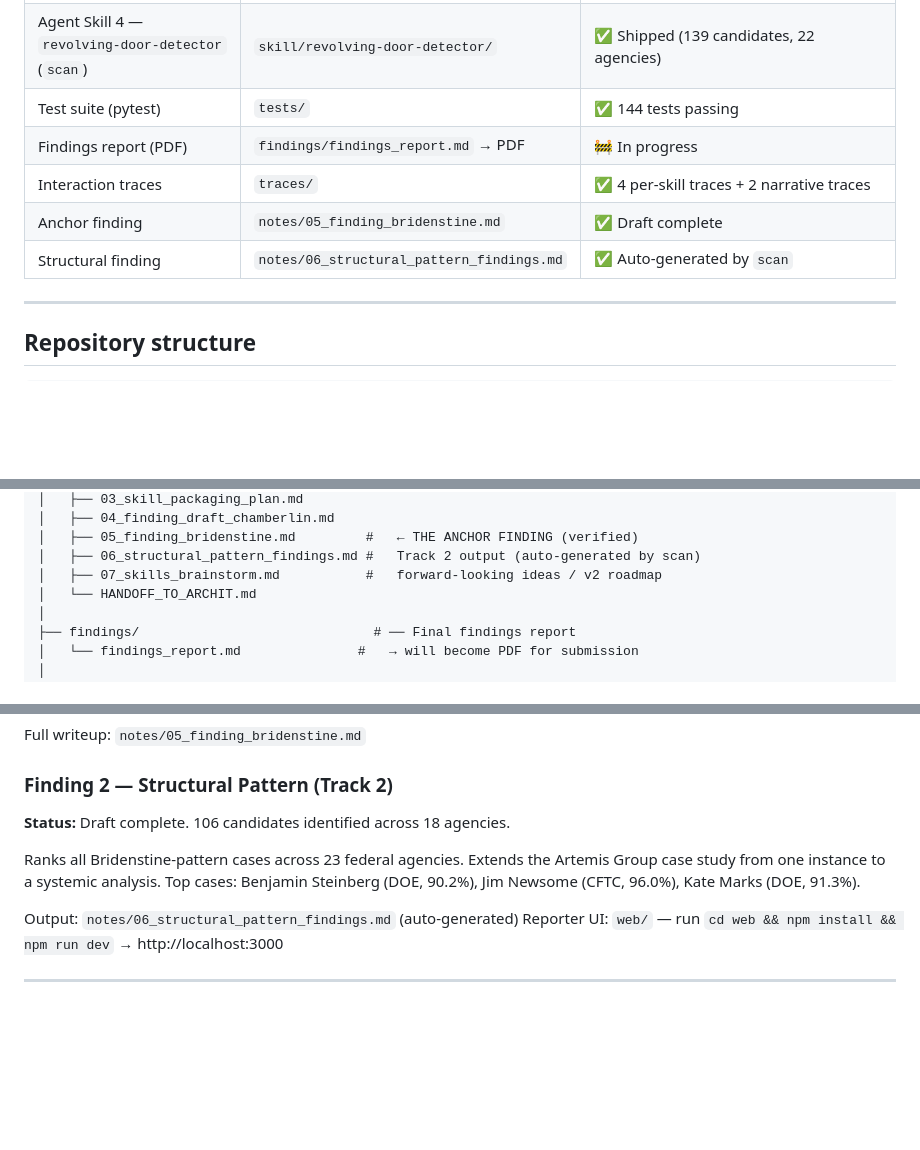
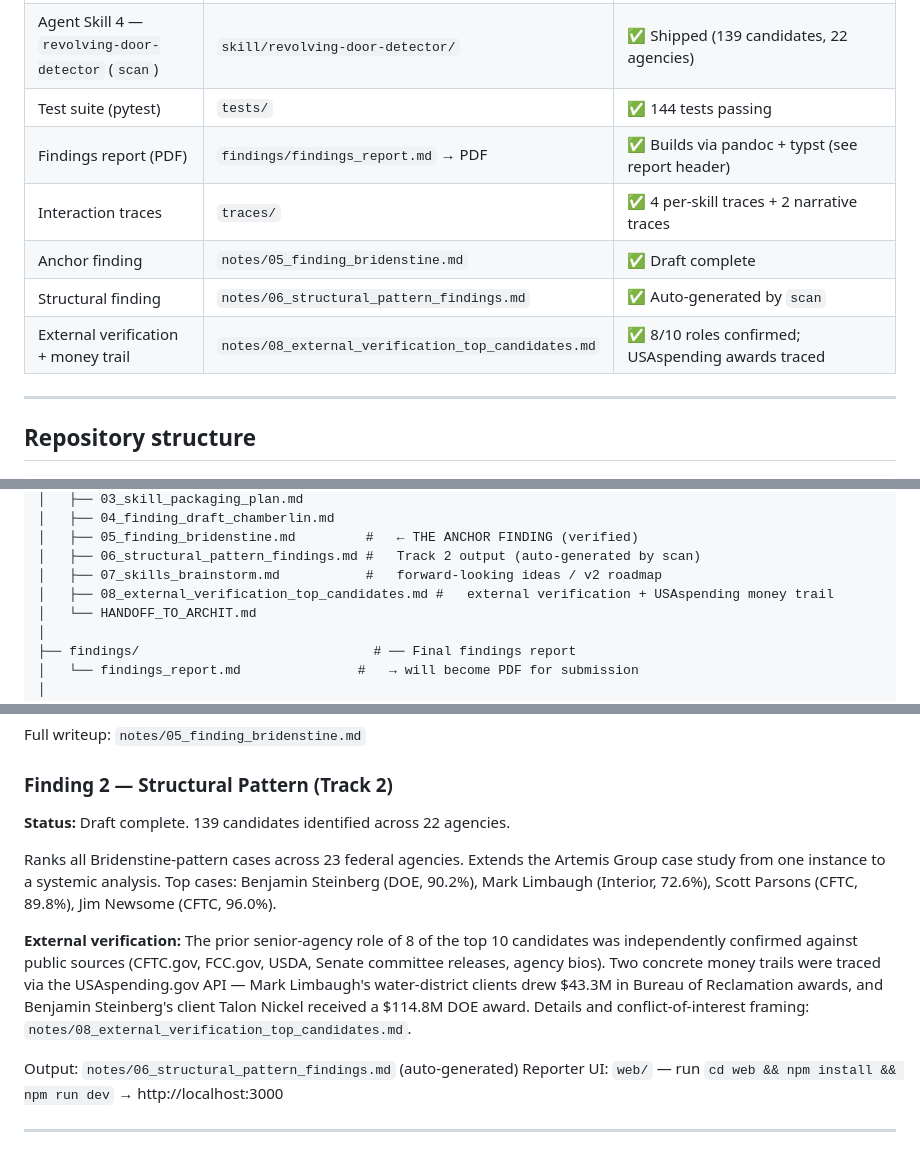
Before and after one commit to MokshitSurana/northwestern-challenge, a Markdown page: README.md, 3 parts joined by grey strips. Drawn GitHub-style; blank space fills up the shorter version.

Commit message:
readme: refresh findings + add external verification to submission map
Fix stale Track 2 numbers (106/18 -> 139/22) and top-case list, mark the
findings PDF as building via pandoc+typst, and surface the new external
verification / USAspending money-trail note (notes/08) in the submission map,
findings section, and repo tree.

```diff
--- a/README.md
+++ b/README.md
@@ -25,10 +25,11 @@ The anchor finding: **The Artemis Group** — a lobbying firm founded by former
 | Agent Skill 3 — `entity-resolver` (`resolve`) | `skill/entity-resolver/` | ✅ Shipped (F1 = 0.963 on held-out eval) |
 | Agent Skill 4 — `revolving-door-detector` (`scan`) | `skill/revolving-door-detector/` | ✅ Shipped (139 candidates, 22 agencies) |
 | Test suite (pytest) | `tests/` | ✅ 144 tests passing |
-| Findings report (PDF) | `findings/findings_report.md` → PDF | 🚧 In progress |
+| Findings report (PDF) | `findings/findings_report.md` → PDF | ✅ Builds via pandoc + typst (see report header) |
 | Interaction traces | `traces/` | ✅ 4 per-skill traces + 2 narrative traces |
 | Anchor finding | `notes/05_finding_bridenstine.md` | ✅ Draft complete |
 | Structural finding | `notes/06_structural_pattern_findings.md` | ✅ Auto-generated by `scan` |
+| External verification + money trail | `notes/08_external_verification_top_candidates.md` | ✅ 8/10 roles confirmed; USAspending awards traced |
 
 ---
 
@@ -87,6 +88,7 @@ The anchor finding: **The Artemis Group** — a lobbying firm founded by former
 │   ├── 05_finding_bridenstine.md         #   ← THE ANCHOR FINDING (verified)
 │   ├── 06_structural_pattern_findings.md #   Track 2 output (auto-generated by scan)
 │   ├── 07_skills_brainstorm.md           #   forward-looking ideas / v2 roadmap
+│   ├── 08_external_verification_top_candidates.md #   external verification + USAspending money trail
 │   └── HANDOFF_TO_ARCHIT.md
 │
 ├── findings/                              # ── Final findings report
@@ -284,11 +286,20 @@ Full writeup: `notes/05_finding_bridenstine.md`
 
 ### Finding 2 — Structural Pattern (Track 2)
 
-**Status:** Draft complete. 106 candidates identified across 18 agencies.
+**Status:** Draft complete. 139 candidates identified across 22 agencies.
 
 Ranks all Bridenstine-pattern cases across 23 federal agencies. Extends the
 Artemis Group case study from one instance to a systemic analysis. Top cases:
-Benjamin Steinberg (DOE, 90.2%), Jim Newsome (CFTC, 96.0%), Kate Marks (DOE, 91.3%).
+Benjamin Steinberg (DOE, 90.2%), Mark Limbaugh (Interior, 72.6%),
+Scott Parsons (CFTC, 89.8%), Jim Newsome (CFTC, 96.0%).
+
+**External verification:** The prior senior-agency role of 8 of the top 10
+candidates was independently confirmed against public sources (CFTC.gov, FCC.gov,
+USDA, Senate committee releases, agency bios). Two concrete money trails were
+traced via the USAspending.gov API — Mark Limbaugh's water-district clients drew
+$43.3M in Bureau of Reclamation awards, and Benjamin Steinberg's client Talon
+Nickel received a $114.8M DOE award. Details and conflict-of-interest framing:
+`notes/08_external_verification_top_candidates.md`.
 
 Output: `notes/06_structural_pattern_findings.md` (auto-generated)
 Reporter UI: `web/` — run `cd web && npm install && npm run dev` → http://localhost:3000
```
